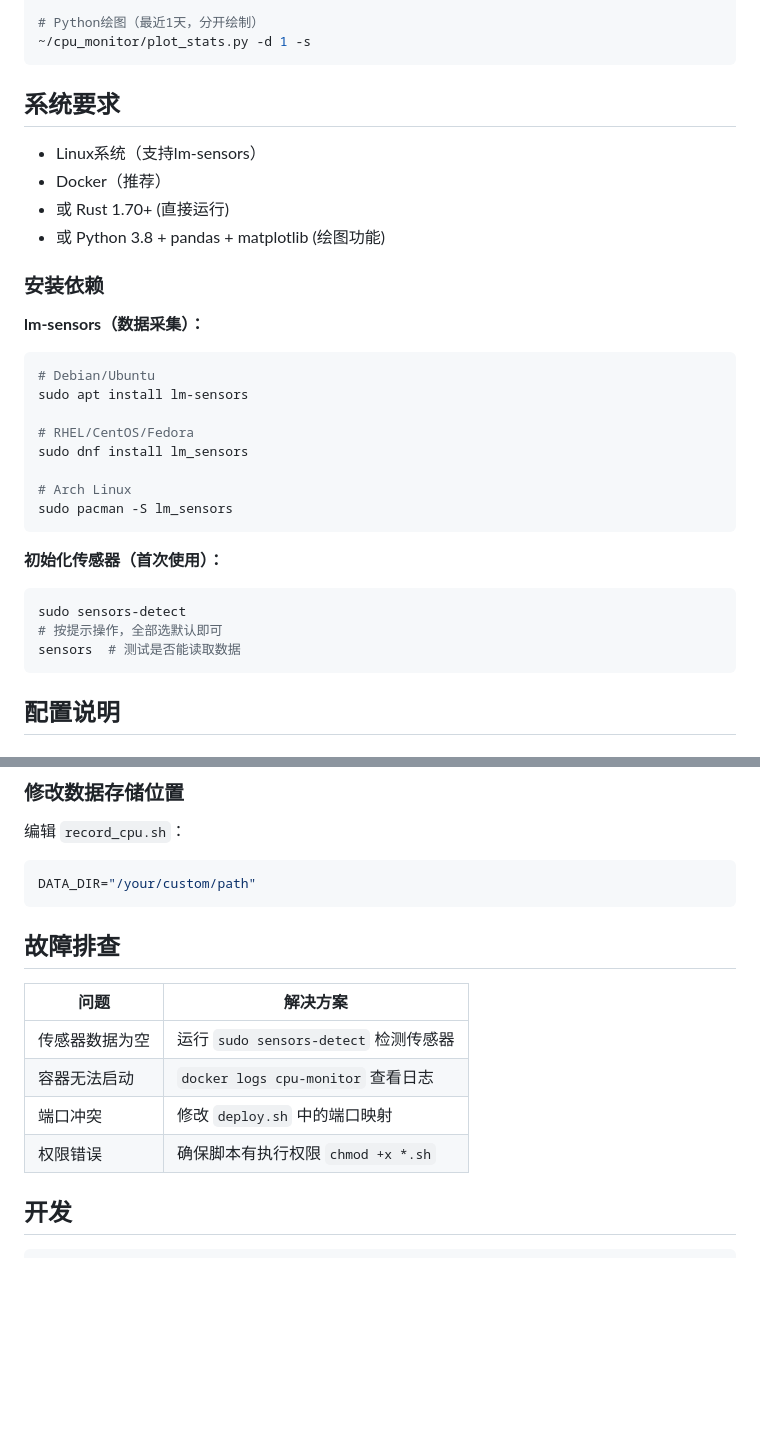
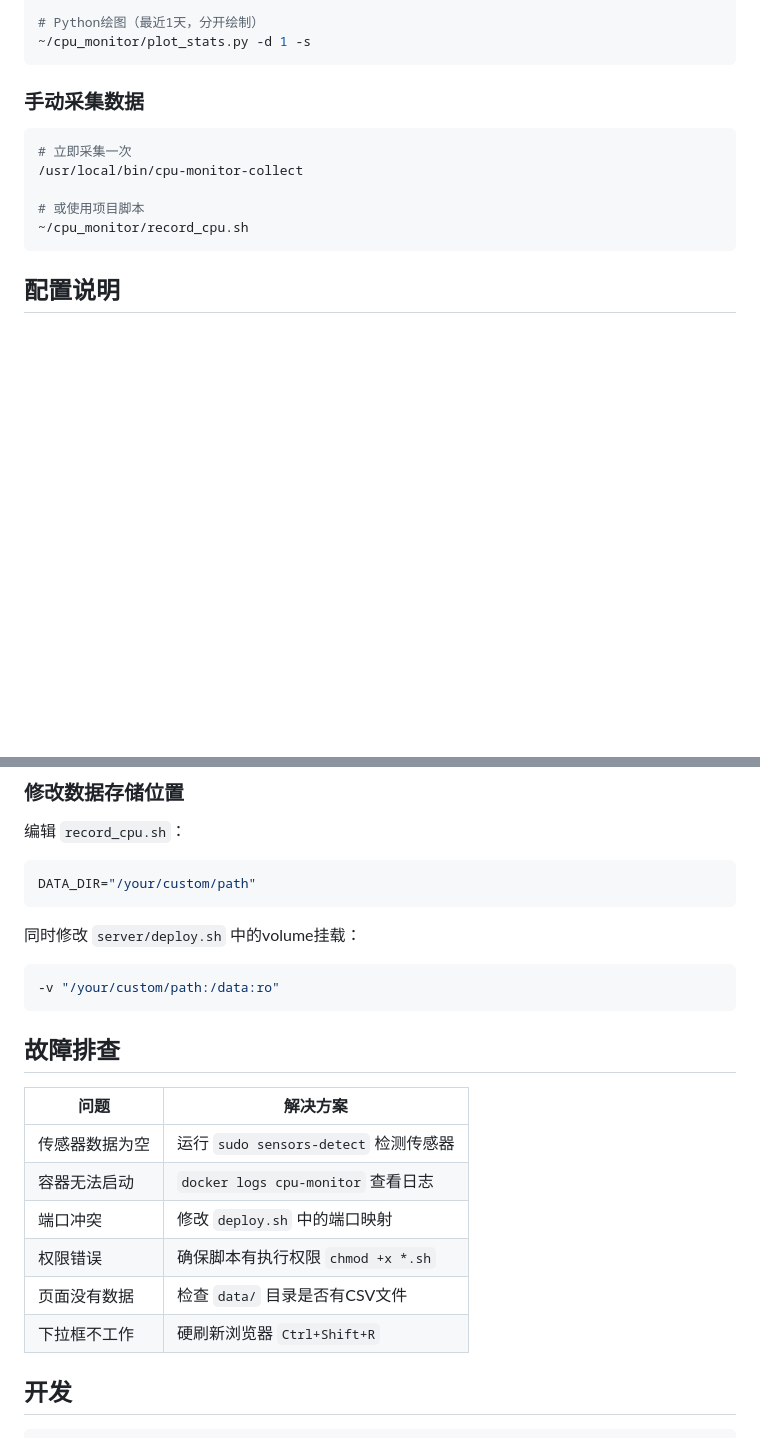
Before and after one commit to lijingmt/cpu-monitor, a Markdown page: README.md, 2 parts joined by grey strips. Drawn GitHub-style; blank space fills up the shorter version.

````diff
--- a/README.md
+++ b/README.md
@@ -139,32 +195,14 @@ docker ps | grep cpu-monitor
 ~/cpu_monitor/plot_stats.py -d 1 -s
 ```
 
-## 系统要求
+### 手动采集数据
 
-- Linux系统（支持lm-sensors）
-- Docker（推荐）
-- 或 Rust 1.70+ (直接运行)
-- 或 Python 3.8 + pandas + matplotlib (绘图功能)
+```bash
+# 立即采集一次
+/usr/local/bin/cpu-monitor-collect
 
-### 安装依赖
-
-**lm-sensors（数据采集）：**
-```bash
-# Debian/Ubuntu
-sudo apt install lm-sensors
-
-# RHEL/CentOS/Fedora
-sudo dnf install lm_sensors
-
-# Arch Linux
-sudo pacman -S lm_sensors
-```
-
-**初始化传感器（首次使用）：**
-```bash
-sudo sensors-detect
-# 按提示操作，全部选默认即可
-sensors  # 测试是否能读取数据
+# 或使用项目脚本
+~/cpu_monitor/record_cpu.sh
 ```
 
 ## 配置说明
@@ -192,6 +230,11 @@ crontab -e
 DATA_DIR="/your/custom/path"
 ```
 
+同时修改 `server/deploy.sh` 中的volume挂载：
+```bash
+-v "/your/custom/path:/data:ro"
+```
+
 ## 故障排查
 
 | 问题 | 解决方案 |
@@ -200,6 +243,8 @@ DATA_DIR="/your/custom/path"
 | 容器无法启动 | `docker logs cpu-monitor` 查看日志 |
 | 端口冲突 | 修改 `deploy.sh` 中的端口映射 |
 | 权限错误 | 确保脚本有执行权限 `chmod +x *.sh` |
+| 页面没有数据 | 检查 `data/` 目录是否有CSV文件 |
+| 下拉框不工作 | 硬刷新浏览器 `Ctrl+Shift+R` |
 
 ## 开发
 
````
Also changed, not shown: other parts of README.md (+100 -44 lines).
